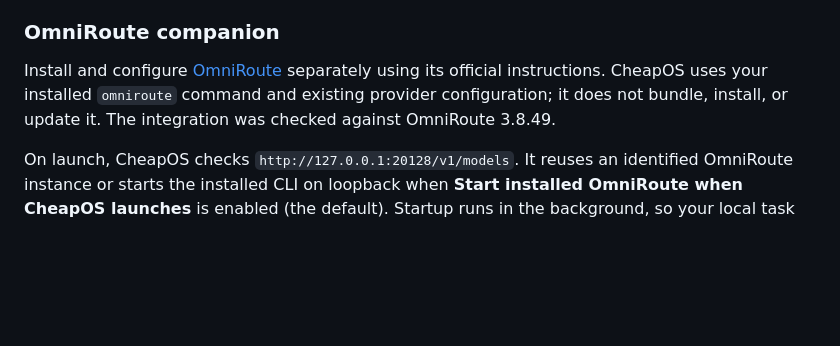
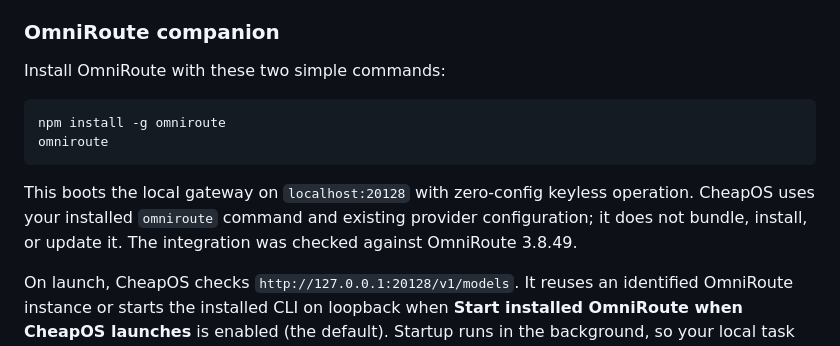
Before and after one commit to cheapoS/CheapoS, a Markdown page: README.md, the part around the change. Rendered like a GitHub page; blank space fills up the shorter version.

Commit message:
The README.md has been updated with simplified OmniRoute installation instructions using `npm install -g omniroute` and

````diff
--- a/README.md
+++ b/README.md
@@ -46,7 +46,14 @@ Open **Models**. OmniRoute is the first-class local gateway, with separate model
 
 ### OmniRoute companion
 
-Install and configure [OmniRoute](https://github.com/diegosouzapw/OmniRoute) separately using its official instructions. CheapOS uses your installed `omniroute` command and existing provider configuration; it does not bundle, install, or update it. The integration was checked against OmniRoute 3.8.49.
+Install OmniRoute with these two simple commands:
+
+```sh
+npm install -g omniroute
+omniroute
+```
+
+This boots the local gateway on `localhost:20128` with zero‑config keyless operation. CheapOS uses your installed `omniroute` command and existing provider configuration; it does not bundle, install, or update it. The integration was checked against OmniRoute 3.8.49.
 
 On launch, CheapOS checks `http://127.0.0.1:20128/v1/models`. It reuses an identified OmniRoute instance or starts the installed CLI on loopback when **Start installed OmniRoute when CheapOS launches** is enabled (the default). Startup runs in the background, so your local task history and patches stay accessible if the gateway fails. An occupied port or rejected client key does not trigger another server.
 
````
